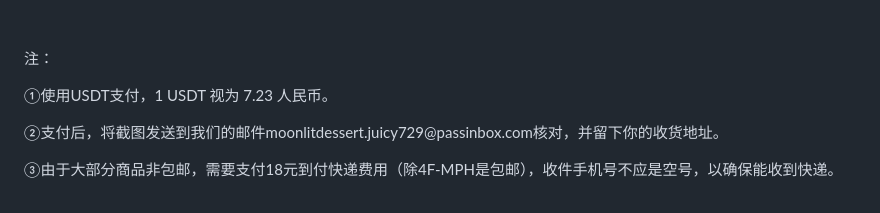
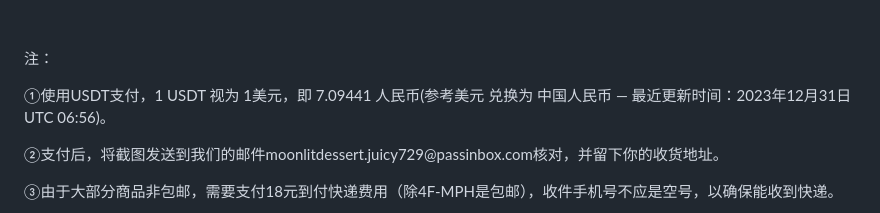
Before and after one commit to MoonLitDessert/MoonLitDessert, a Markdown page: README.md, the part around the change. GitHub-like rendering.

```diff
--- a/README.md
+++ b/README.md
@@ -92,7 +92,7 @@
     </div>
     <p>&nbsp;</p>
     <p class="important-note">注：</p>
-<p class="important-note">①使用USDT支付，1 USDT 视为 7.23 人民币。</p>
+<p class="important-note">①使用USDT支付，1 USDT 视为 1美元，即 7.09441 人民币(参考美元 兑换为 中国人民币 — 最近更新时间：2023年12月31日 UTC 06:56)。</p>
 <!-- 添加的注释信息 -->
 <p class="important-note">②支付后，将截图发送到我们的邮件moonlitdessert.juicy729@passinbox.com核对，并留下你的收货地址。</p>
 <p class="important-note">③由于大部分商品非包邮，需要支付18元到付快递费用（除4F-MPH是包邮），收件手机号不应是空号，以确保能收到快递。</p>
```
